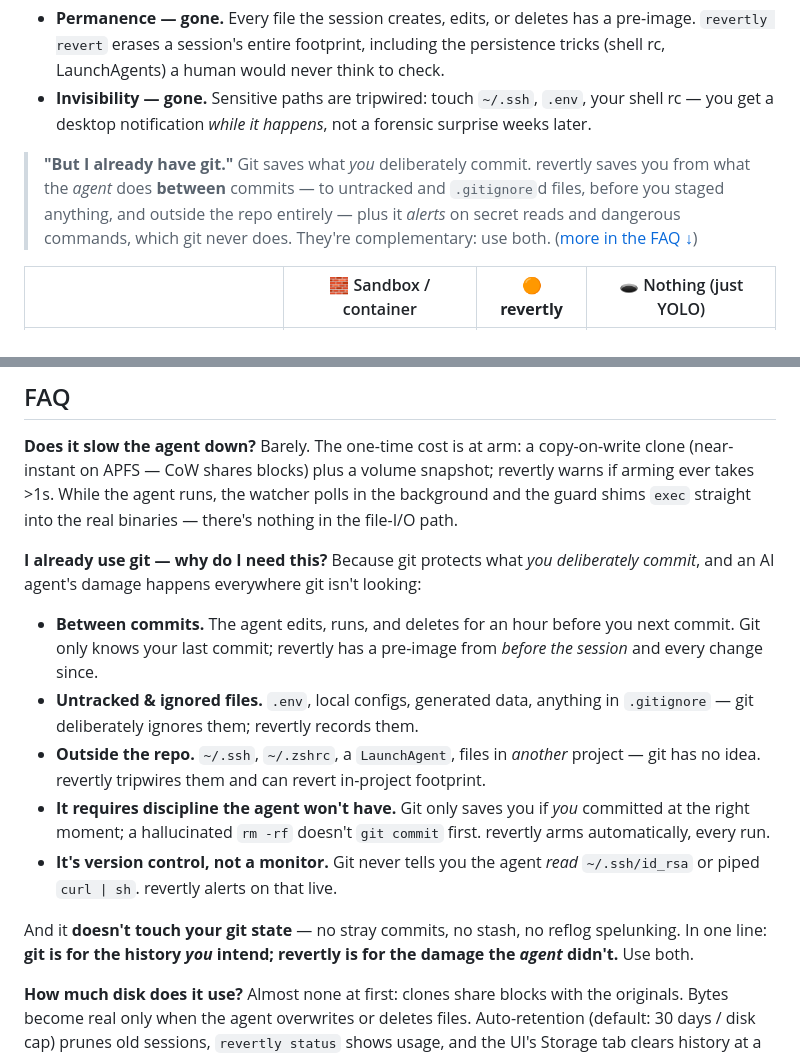
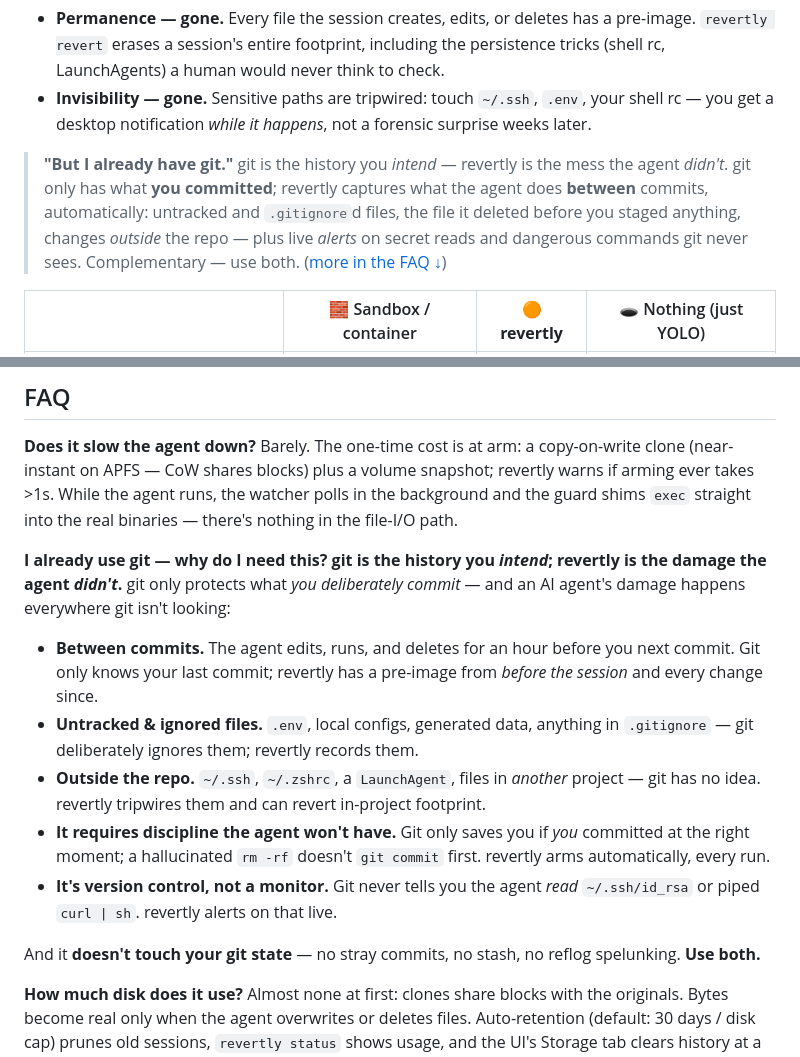
Before and after one commit to nirbenda/revertly, a Markdown page: README.md, 2 parts joined by grey strips. Rendered like a GitHub page.

Commit message:
README: lead the 'vs git' answers with the sticky one-liner
'git is the history you intend; revertly is the damage the agent didn't' now
opens both the top callout and the FAQ answer (was buried at the end of the
FAQ). Sharper, and it's the line to reuse when people ask 'why not just git?'.

```diff
--- a/README.md
+++ b/README.md
@@ -59,11 +59,12 @@ speed, with no cage — and nothing it does can be permanent or invisible.
   your shell rc — you get a desktop notification *while it happens*, not a
   forensic surprise weeks later.
 
-> **"But I already have git."** Git saves what *you* deliberately commit.
-> revertly saves you from what the *agent* does **between** commits — to
-> untracked and `.gitignore`d files, before you staged anything, and outside the
-> repo entirely — plus it *alerts* on secret reads and dangerous commands, which
-> git never does. They're complementary: use both. ([more in the FAQ ↓](#faq))
+> **"But I already have git."** git is the history you *intend* — revertly is the
+> mess the agent *didn't*. git only has what **you committed**; revertly captures
+> what the agent does **between** commits, automatically: untracked and
+> `.gitignore`d files, the file it deleted before you staged anything, changes
+> *outside* the repo — plus live *alerts* on secret reads and dangerous commands
+> git never sees. Complementary — use both. ([more in the FAQ ↓](#faq))
 
 |                                   | 🧱 Sandbox / container | 🟠 **revertly** | 🕳️ Nothing (just YOLO) |
 | --------------------------------- | :--------------------: | :-------------: | :---------------------: |
@@ -465,7 +466,8 @@ guard shims `exec` straight into the real binaries — there's nothing in the
 file-I/O path.
 
 **I already use git — why do I need this?**
-Because git protects what *you deliberately commit*, and an AI agent's damage
+**git is the history you *intend*; revertly is the damage the agent *didn't*.**
+git only protects what *you deliberately commit* — and an AI agent's damage
 happens everywhere git isn't looking:
 
 - **Between commits.** The agent edits, runs, and deletes for an hour before you
@@ -483,8 +485,7 @@ happens everywhere git isn't looking:
   `~/.ssh/id_rsa` or piped `curl | sh`. revertly alerts on that live.
 
 And it **doesn't touch your git state** — no stray commits, no stash, no reflog
-spelunking. In one line: **git is for the history *you* intend; revertly is for
-the damage the *agent* didn't.** Use both.
+spelunking. **Use both.**
 
 **How much disk does it use?**
 Almost none at first: clones share blocks with the originals. Bytes become real
```
